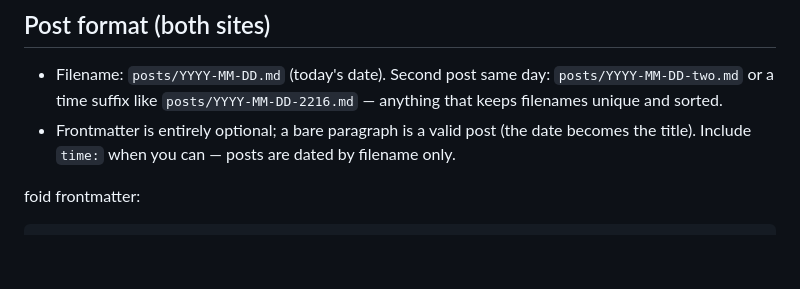
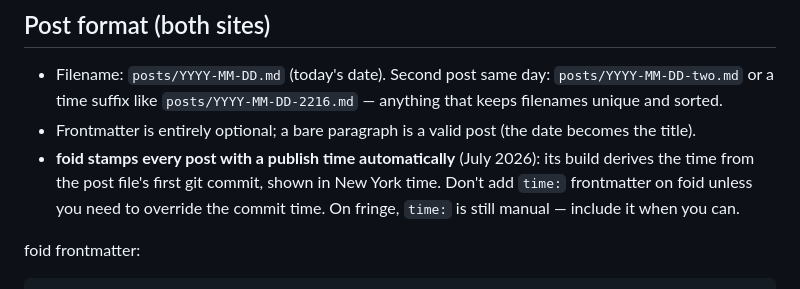
Before and after one commit to bonecondor/fringe-report, a Markdown page: POSTING.md, the part around the change. Drawn GitHub-style; blank space fills up the shorter version.

Commit message:
sync POSTING.md: foid publish times are now automatic
Co-Authored-By: Claude Fable 5 <noreply@anthropic.com>

```diff
--- a/POSTING.md
+++ b/POSTING.md
@@ -38,8 +38,12 @@ the site on push. No local build needed. Pages redeploys in ~1–2 minutes.
   Second post same day: `posts/YYYY-MM-DD-two.md` or a time suffix like
   `posts/YYYY-MM-DD-2216.md` — anything that keeps filenames unique and sorted.
 - Frontmatter is entirely optional; a bare paragraph is a valid post
-  (the date becomes the title). Include `time:` when you can — posts are
-  dated by filename only.
+  (the date becomes the title).
+- **foid stamps every post with a publish time automatically** (July 2026):
+  its build derives the time from the post file's first git commit,
+  shown in New York time. Don't add `time:` frontmatter on foid unless
+  you need to override the commit time. On fringe, `time:` is still
+  manual — include it when you can.
 
 foid frontmatter:
 
```
